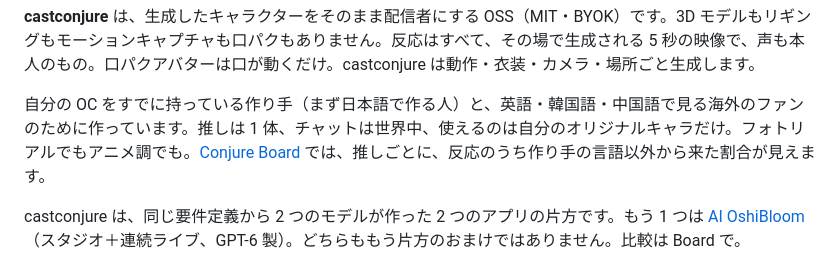
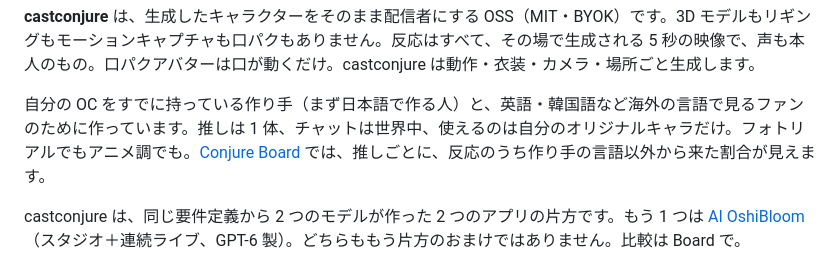
Before and after one commit to purankuton2001/castconjure, a Markdown page: README.ja.md, the part around the change. Drawn GitHub-style.

```diff
--- a/README.ja.md
+++ b/README.ja.md
@@ -26,7 +26,7 @@
 
 **castconjure** は、生成したキャラクターをそのまま配信者にする OSS（MIT・BYOK）です。3D モデルもリギングもモーションキャプチャも口パクもありません。反応はすべて、その場で生成される 5 秒の映像で、声も本人のもの。口パクアバターは口が動くだけ。castconjure は動作・衣装・カメラ・場所ごと生成します。
 
-自分の OC をすでに持っている作り手（まず日本語で作る人）と、英語・韓国語・中国語で見る海外のファンのために作っています。推しは 1 体、チャットは世界中、使えるのは自分のオリジナルキャラだけ。フォトリアルでもアニメ調でも。[Conjure Board](https://purankuton2001.github.io/conjure-board/) では、推しごとに、反応のうち作り手の言語以外から来た割合が見えます。
+自分の OC をすでに持っている作り手（まず日本語で作る人）と、英語・韓国語など海外の言語で見るファンのために作っています。推しは 1 体、チャットは世界中、使えるのは自分のオリジナルキャラだけ。フォトリアルでもアニメ調でも。[Conjure Board](https://purankuton2001.github.io/conjure-board/) では、推しごとに、反応のうち作り手の言語以外から来た割合が見えます。
 
 castconjure は、同じ要件定義から 2 つのモデルが作った 2 つのアプリの片方です。もう 1 つは [AI OshiBloom](https://github.com/purankuton2001/ai-oshibloom)（スタジオ＋連続ライブ、GPT-6 製）。どちらももう片方のおまけではありません。比較は Board で。
 
```
Also changed, not shown: README.ko.md (+1 -1 lines), README.md (+1 -1 lines).
